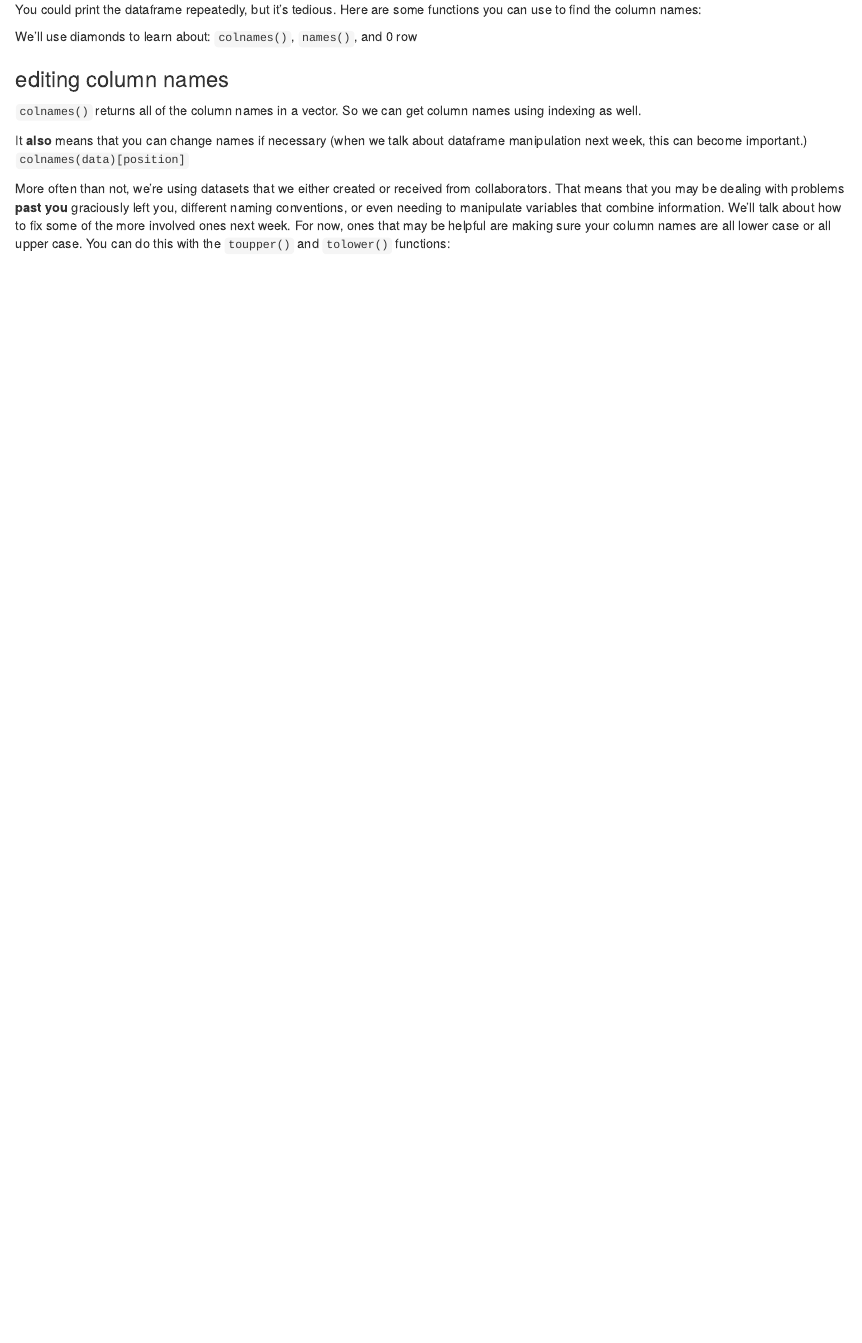
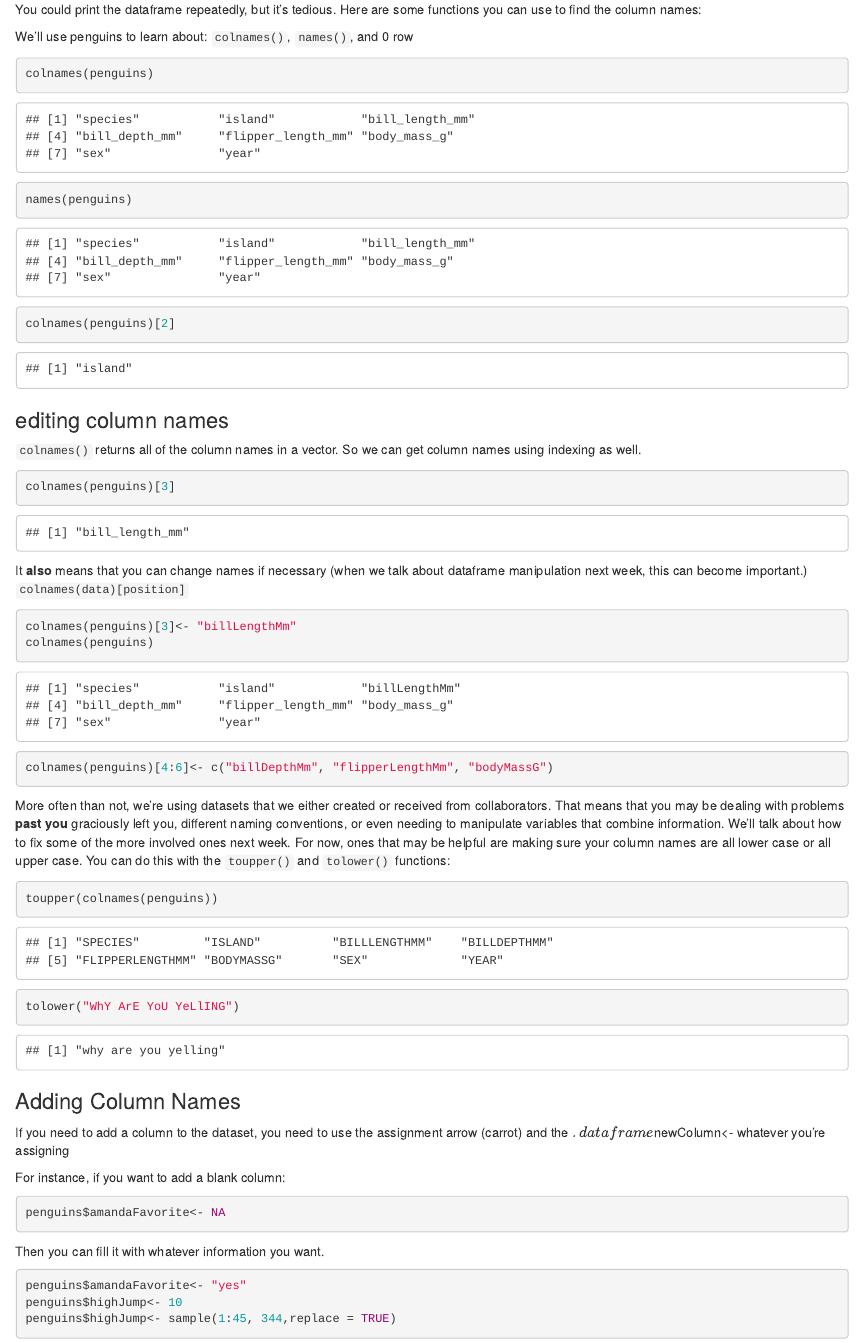
Before and after one commit to AmandaMaeWoodward/PSY4802--Fall-2025, an R Markdown document (Foundations in R programming pt 2.Rmd): the page in a window 1100 px wide, from 540 px down before the commit and from 1810 px down after it, so that both start at the same text. Rendered offline with R 4.5, knitr and Pandoc, with nearby package versions; code that draws random numbers runs with fixed seeds of ours.

Commit message:
LO #1 notes

````diff
--- a/Foundations in R programming pt 2.Rmd
+++ b/Foundations in R programming pt 2.Rmd
@@ -32,32 +37,29 @@ You could print the dataframe repeatedly, but it's tedious. Here are some functi
+We'll use penguins to learn about: `colnames()`, `names()`, and 0 row
 ```{r}
-
-```
-
-We'll use diamonds to learn about: `colnames()`, `names()`, and 0 row
-```{r}
-
+colnames(penguins)
+names(penguins)
+colnames(penguins)[2]
 ```
 
 ### editing column names
 `colnames()` returns all of the column names in a vector. So we can get column names using indexing as well.
 ```{r}
-
+colnames(penguins)[3]
 ```
 
 It **also** means that you can change names if necessary (when we talk about dataframe manipulation next week, this can become important.)
 `colnames(data)[position]`
 ```{r}
-
+colnames(penguins)[3]<- "billLengthMm"
+colnames(penguins)
+colnames(penguins)[4:6]<- c("billDepthMm", "flipperLengthMm", "bodyMassG")
 ```
 
 More often than not, we're using datasets that we either created or received from collaborators. That means that you may be dealing with problems **past you** graciously left you, different naming conventions, or even needing to manipulate variables that combine information. We'll talk about how to fix some of the more involved ones next week. For now, ones that may be helpful are making sure your column names are all lower case or all upper case. You can do this with the `toupper()` and `tolower()` functions:
 
 ```{r}
-
-```
-
-```{r}
-
+toupper(colnames(penguins))
+tolower("WhY ArE YoU YeLlING")
 ```
 
 ### Adding Column Names
@@ -66,11 +68,13 @@ dataframe$newColumn<- whatever you're assigning
 
 For instance, if you want to add a blank column:
 ```{r}
-
+penguins$amandaFavorite<- NA
 ```
 Then you can fill it with whatever information you want.
 ```{r}
-
+penguins$amandaFavorite<- "yes"
+penguins$highJump<- 10
+penguins$highJump<- sample(1:45, 344,replace = TRUE)
 ```
 or you can fill the new column in based on other data in the dataframe
 ```{r}
````
Also changed, not shown: Foundations in R programming pt 2.Rmd (14 more changed lines).
